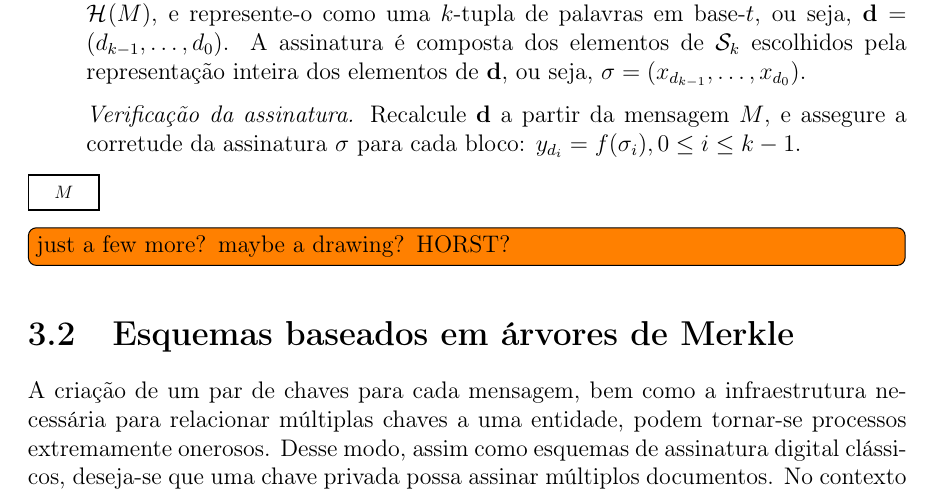
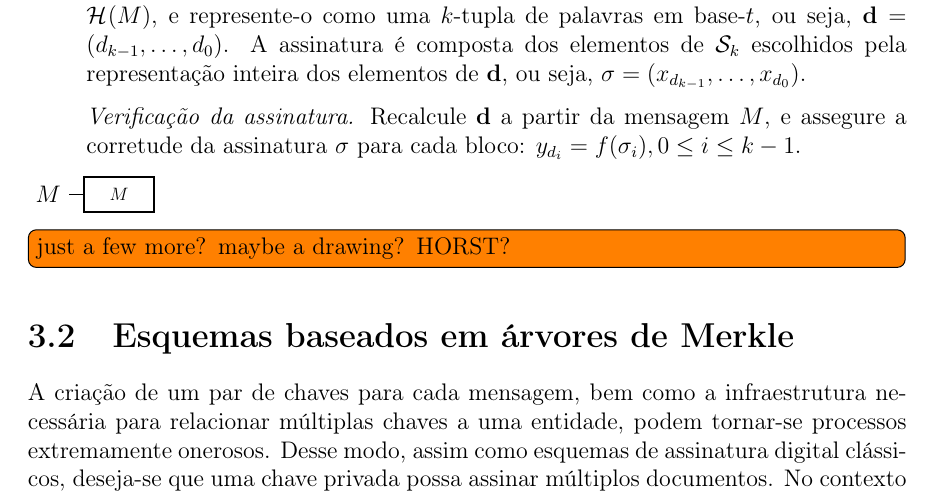
Before and after one commit to zambonin/bsc, a LaTeX document (bsc.tex): part of page 20 of 26, cut so that both start at the same text. Compiled offline with pdfLaTeX.

Commit message:
sharelatex: update bsc.tex from r13951 to r13955

```diff
--- a/bsc.tex
+++ b/bsc.tex
@@ -1116,8 +1116,9 @@ A escola de $r$ não é diretamente discutida, visto que acredita-se que uma fun
 \end{enumerate}
 
 \begin{tikzpicture}
+    \node (hm) at (-1.25, 0) {$M$};
+    \draw[-latex] (hm) -- (sig);
     \node[scale=0.75,draw,thick,minimum width=4em,minimum height=2em,fill=white] (p4) {$M$};
-
 \end{tikzpicture}
 
 \todo[inline]{just a few more? maybe a drawing? HORST?}
```
